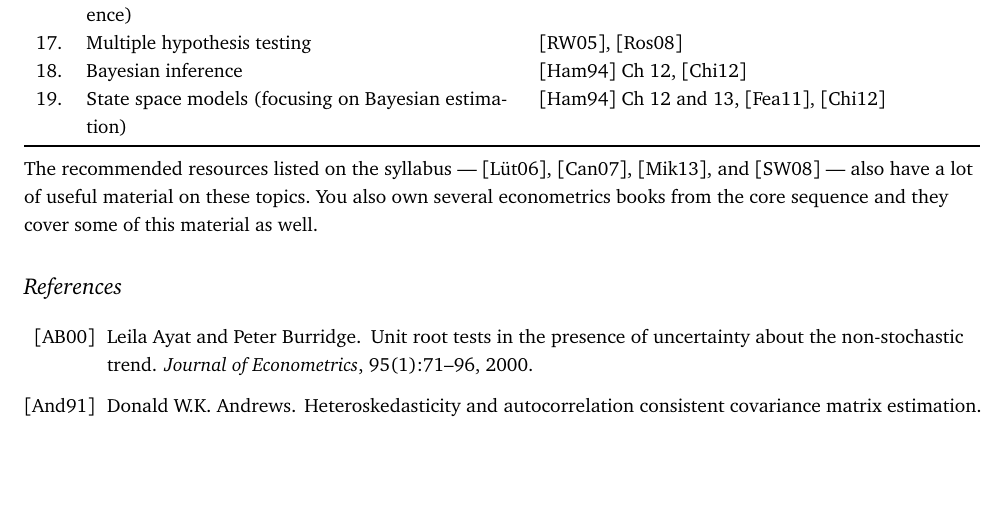
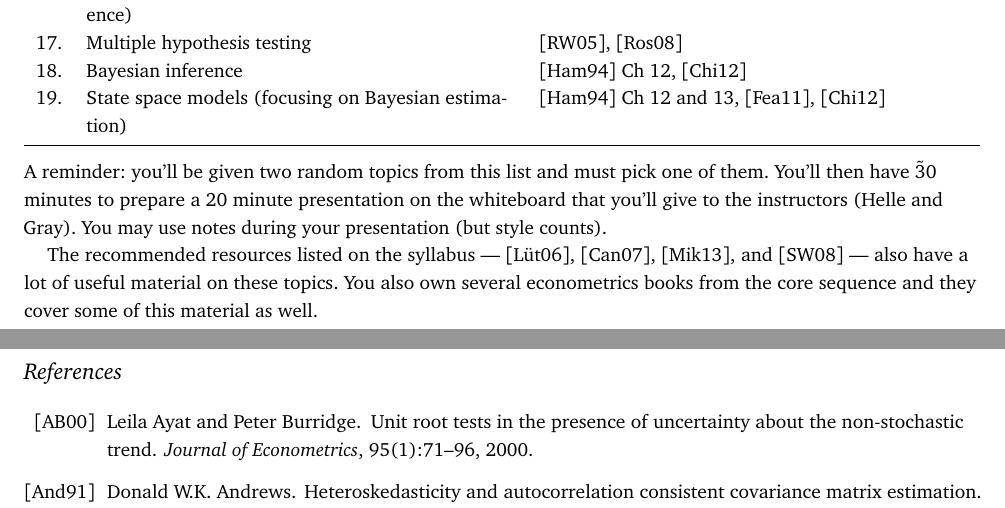
Before and after one commit to gragusa/674, a LaTeX problem sheet (exam-topics-2014.tex): part of page 1 of 3 before the commit and two parts of pages 1 and 2 of 3 after it, the two joined at a grey line, cut so that both start at the same text, the shorter picture padded with empty space. Compiled offline with pdfLaTeX.

Commit message:
Add more instructions to final exam topics

```diff
--- a/exam-topics-2014.tex
+++ b/exam-topics-2014.tex
@@ -92,6 +92,12 @@
 
 \begin{fullwidth}
 \noindent%
+A reminder: you'll be given two random topics from this list and must
+pick one of them. You'll then have \~30 minutes to prepare a 20 minute
+presentation on the whiteboard that you'll give to the instructors
+(Helle and Gray). You may use notes during your presentation (but
+style counts).
+
 The recommended resources listed on the syllabus --- \citep{Lu06},
 \citep{Ca07}, \citep{MS08}, and \citep{SW08} --- also have a lot of
 useful material on these topics. You also own several econometrics
```
